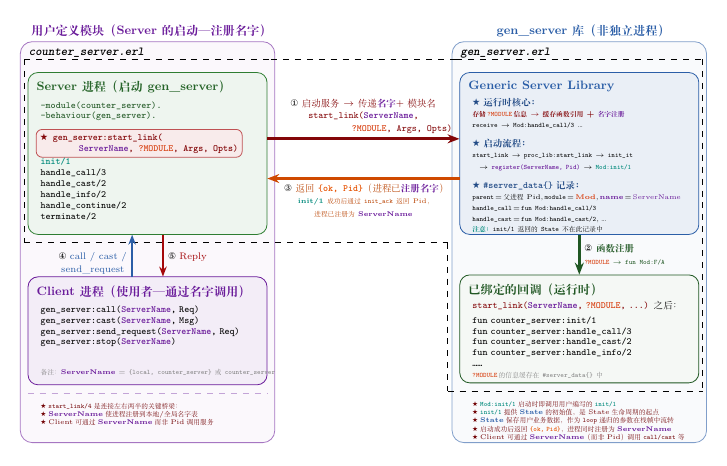
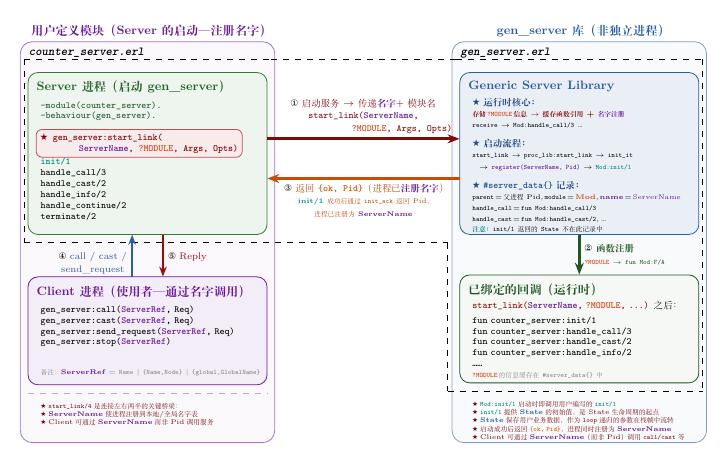
Before and after one commit to hzsunzixiang/bilibili_erlang, a LaTeX figure (gen_server_tutorial/doc/images/gen_server_architecture_named.tex): the whole page. Compiled offline with XeLaTeX; a missing font is replaced by an installed copy or a similar font.

Commit message:
fix: only use ServerRef in Client process box, revert others to ServerName

```diff
--- a/gen_server_tutorial/doc/images/gen_server_architecture_named.tex
+++ b/gen_server_tutorial/doc/images/gen_server_architecture_named.tex
@@ -103,14 +103,14 @@
           minimum width=6.2cm, minimum height=2.8cm, text width=5.8cm, align=left] (lb) at (-4.8, -2.85) {};
     \node[font=\small\bfseries\color{erlpurple}, anchor=north west] at ([xshift=3pt, yshift=-3pt]lb.north west) {Client进程（使用者 — 通过名字调用）};
     \node[font=\scriptsize\ttfamily, text width=5.4cm, align=left, anchor=north west] at ([xshift=6pt, yshift=-18pt]lb.north west) {
-        gen\_server:call(\textcolor{erlname}{\textbf{ServerName}}, Req)\\
-        gen\_server:cast(\textcolor{erlname}{\textbf{ServerName}}, Msg)\\
-        gen\_server:send\_request(\textcolor{erlname}{\textbf{ServerName}}, Req)\\
-        gen\_server:stop(\textcolor{erlname}{\textbf{ServerName}})
+        gen\_server:call(\textcolor{erlname}{\textbf{ServerRef}}, Req)\\
+        gen\_server:cast(\textcolor{erlname}{\textbf{ServerRef}}, Req)\\
+        gen\_server:send\_request(\textcolor{erlname}{\textbf{ServerRef}}, Req)\\
+        gen\_server:stop(\textcolor{erlname}{\textbf{ServerRef}})
     };
-    % Note: ServerName = {local, counter_server} or counter_server
+    % Note: ServerRef = Name | {Name,Node} | {global,GlobalName}
     \node[font=\tiny\color{gray}, anchor=south west] at ([xshift=6pt, yshift=3pt]lb.south west)
-        {备注：\textcolor{erlname}{\textbf{ServerName}} = \texttt{\{local, counter\_server\}} 或 \texttt{counter\_server}};
+        {备注：\textcolor{erlname}{\textbf{ServerRef}} = \texttt{Name} | \texttt{\{Name,Node\}} | \texttt{\{global,GlobalName\}}};
 
     % ---- Right-Top: Generic Server ----
     \node[draw=erlblue, fill=erlblue!10, rounded corners=5pt,
```
